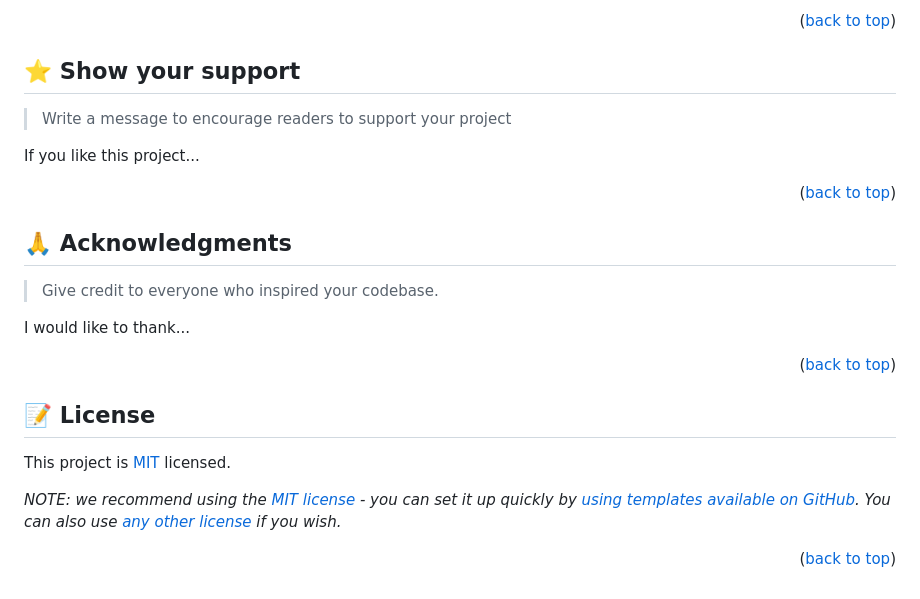
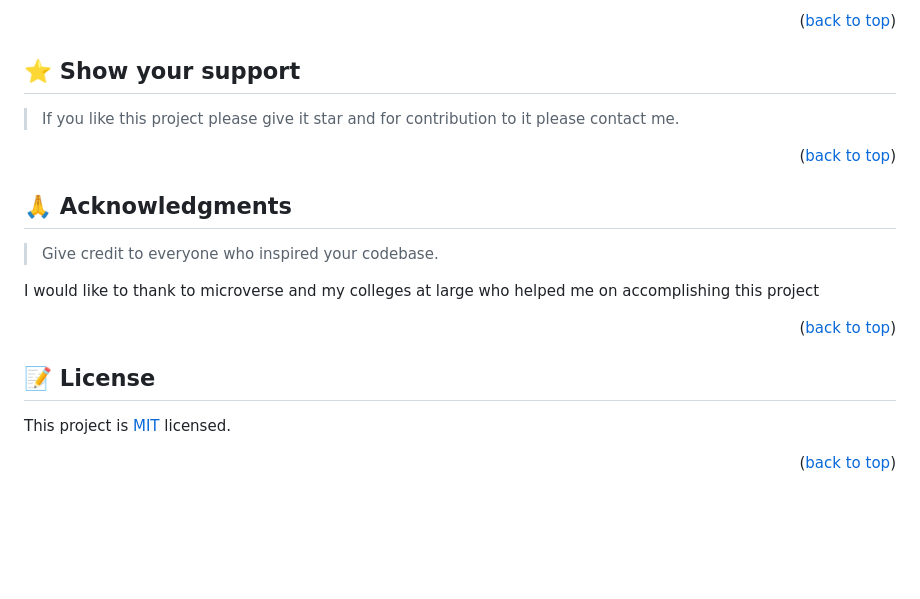
Before and after one commit to AbdimulhinYussuf3675/JS_To_Do_List, a Markdown page: README.md, the part around the change. GitHub-like rendering; blank space fills up the shorter version.

```diff
--- a/README.md
+++ b/README.md
@@ -244,9 +244,8 @@ Feel free to check the [issues page](../../issues/).
 
 ## ⭐️ Show your support <a name="support"></a>
 
-> Write a message to encourage readers to support your project
 
-If you like this project...
+>If you like this project please give it star and for contribution to it please contact me.
 
 <p align="right">(<a href="#readme-top">back to top</a>)</p>
 
@@ -256,7 +255,7 @@ If you like this project...
 
 > Give credit to everyone who inspired your codebase.
 
-I would like to thank...
+I would like to thank to microverse and my colleges at large who helped me on accomplishing this project
 
 <p align="right">(<a href="#readme-top">back to top</a>)</p>
 
@@ -268,6 +267,4 @@ I would like to thank...
 
 This project is [MIT](./LICENSE) licensed.
 
-_NOTE: we recommend using the [MIT license](https://choosealicense.com/licenses/mit/) - you can set it up quickly by [using templates available on GitHub](https://docs.github.com/en/communities/setting-up-your-project-for-healthy-contributions/adding-a-license-to-a-repository). You can also use [any other license](https://choosealicense.com/licenses/) if you wish._
-
 <p align="right">(<a href="#readme-top">back to top</a>)</p>
```
